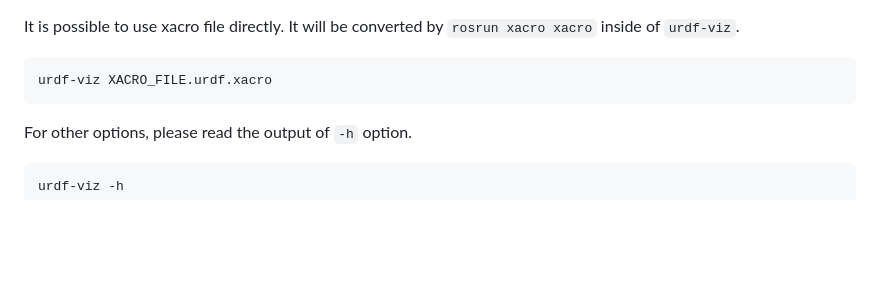
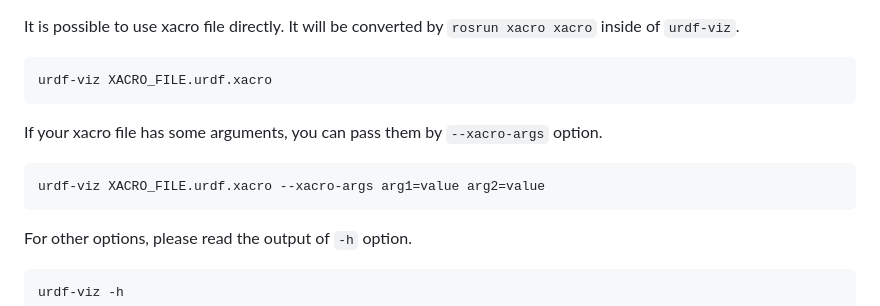
Before and after one commit to openrr/urdf-viz, a Markdown page: README.md, the part around the change. GitHub-like rendering; blank space fills up the shorter version.

````diff
--- a/README.md
+++ b/README.md
@@ -83,6 +83,12 @@ It will be converted by `rosrun xacro xacro` inside of `urdf-viz`.
 
 ```bash
 urdf-viz XACRO_FILE.urdf.xacro
+```
+
+If your xacro file has some arguments, you can pass them by `--xacro-args` option.
+
+```bash
+urdf-viz XACRO_FILE.urdf.xacro --xacro-args arg1=value arg2=value
 ```
 
 For other options, please read the output of `-h` option.
````
